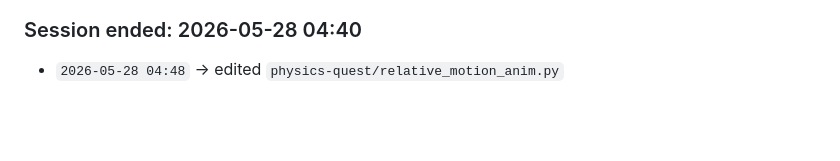
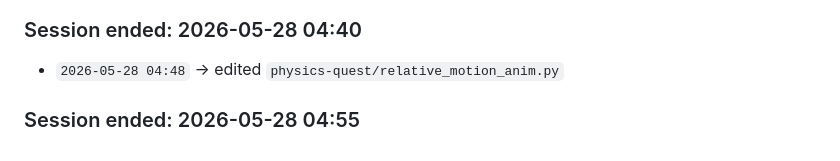
Before and after one commit to panwarvipul4u9058714543-oss/Vipulclaudecode, a Markdown page: .claude/memory/activity-log.md, the part around the change. GitHub-like rendering; blank space fills up the shorter version.

Commit message:
evolve: session pattern update — 2026-05-28

```diff
--- a/.claude/memory/activity-log.md
+++ b/.claude/memory/activity-log.md
@@ -149,3 +149,5 @@ This helps track exactly what changed and when.
 ### Session ended: 2026-05-28 04:40
 
 - `2026-05-28 04:48` → edited `physics-quest/relative_motion_anim.py`
+
+### Session ended: 2026-05-28 04:55
```
